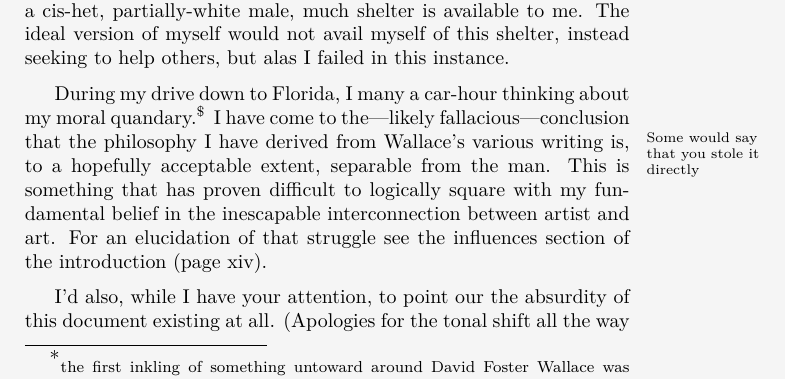
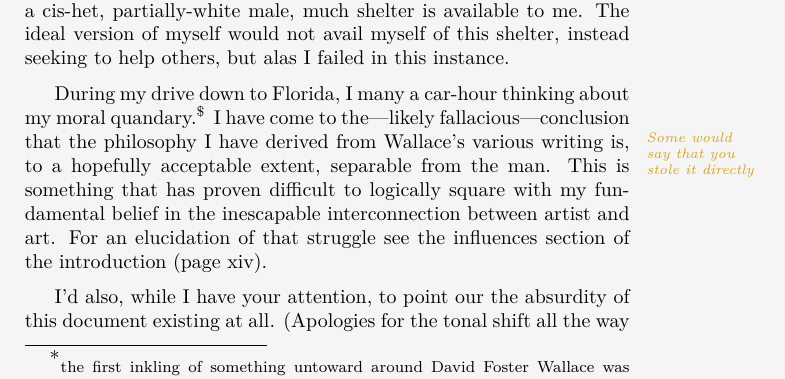
Before and after one commit to mvwicky/ButIDigress, a LaTeX thesis (butidigress.tex): part of page 3 of 74, cut so that both start at the same text. Compiled offline with XeLaTeX; a missing font is replaced by an installed copy or a similar font.

Commit message:
changed a margin note to a margin thought

```diff
--- a/butidigress.tex
+++ b/butidigress.tex
@@ -53,7 +53,7 @@ Being a cis-het, partially-white male, much shelter is available to me.
 The ideal version of myself would not avail myself of this shelter, instead seeking to help others, but alas I failed in this instance.
 
 During my drive down to Florida, I many a car-hour thinking about my moral quandary.\footnote{additionally struggling with the fact that I even have the ability to consider this}
-I have come to the---likely fallacious---conclusion that the philosophy I have derived\marginnote{Some would say that you stole it directly} from Wallace's various writing is, to a hopefully acceptable extent, separable from the man.
+I have come to the---likely fallacious---conclusion that the philosophy I have derived\marginthought{Some would say that you stole it directly} from Wallace's various writing is, to a hopefully acceptable extent, separable from the man.
 This is something that has proven difficult to logically square with my fundamental belief in the inescapable interconnection between artist and art.
 For an elucidation of that struggle see the influences section of the introduction (page \pageref{sec:influences}).
 
```
